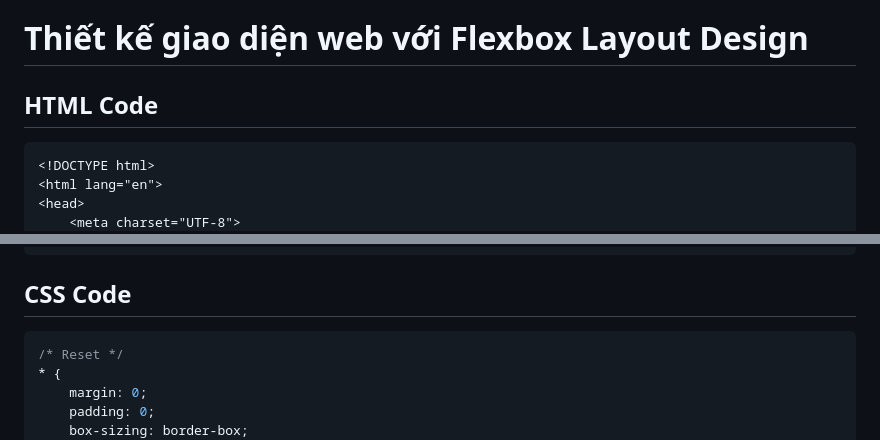
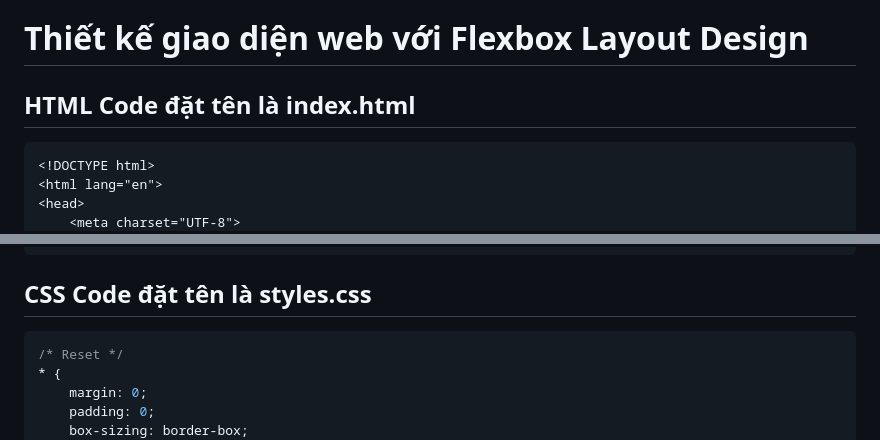
Before and after one commit to dakdesignnet/LapTrinhGiaoDienWeb, a Markdown page: README.md, 2 parts joined by grey strips. GitHub-like rendering.

````diff
--- a/README.md
+++ b/README.md
@@ -2,7 +2,7 @@
 Lập trình giao diện website
 # Thiết kế giao diện web với Flexbox Layout Design
 
-## HTML Code
+## HTML Code đặt tên là index.html
 ```html
 <!DOCTYPE html>
 <html lang="en">
@@ -113,7 +113,7 @@ Lập trình giao diện website
 </html>
 ```
 
-## CSS Code
+## CSS Code đặt tên là styles.css
 ```css
 /* Reset */
 * {
````
